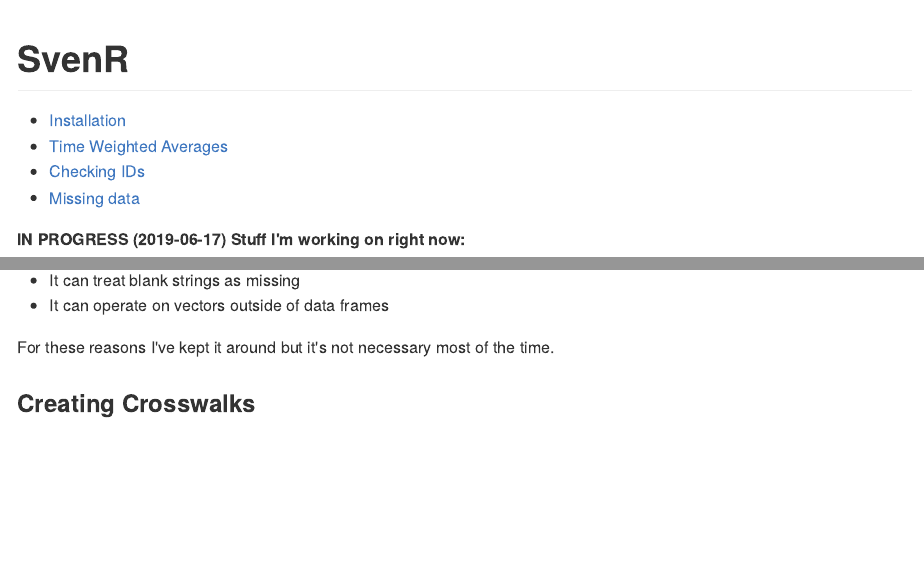
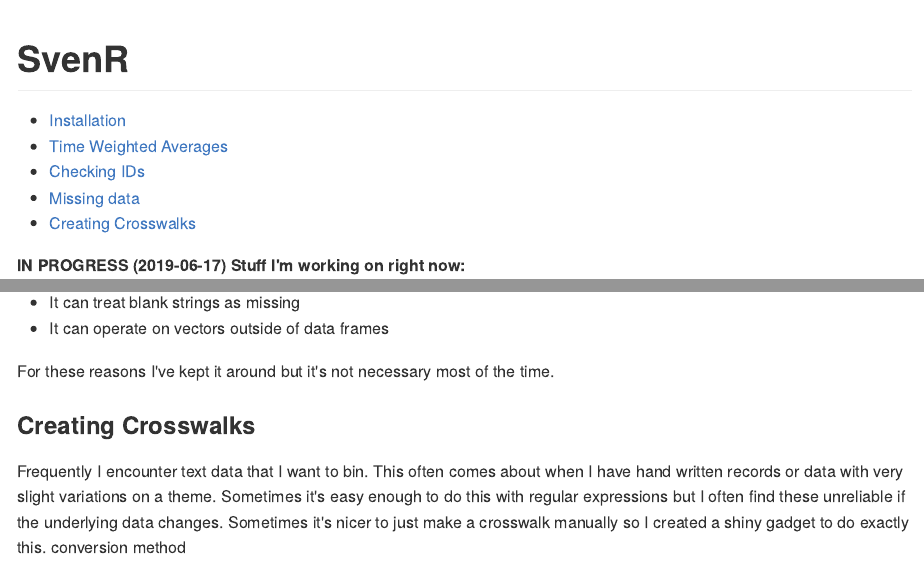
Before and after one commit to svenhalvorson/SvenR, an R Markdown document (README.Rmd): the page in a window 1100 px wide, from its top, and a second part further down, joined at a grey line. The pictures show the output file README.md that the author committed with the source, drawn offline in the style of GitHub.

Commit message:
more changes to readme

```diff
--- a/README.Rmd
+++ b/README.Rmd
@@ -312,3 +312,11 @@ though:
 * It can operate on vectors outside of data frames
 
 For these reasons I've kept it around but it's not necessary most of the time.
+
+### Creating Crosswalks
+
+Frequently I encounter text data that I want to bin. This often comes about when I have hand written records or
+data with very slight variations on a theme. Sometimes it's easy enough to do this with regular expressions
+but I often find these unreliable if the underlying data changes.
+Sometimes it's nicer to just make a crosswalk manually so I created a shiny gadget to do exactly this.
+conversion method
```
Also changed, not shown: README.md.
